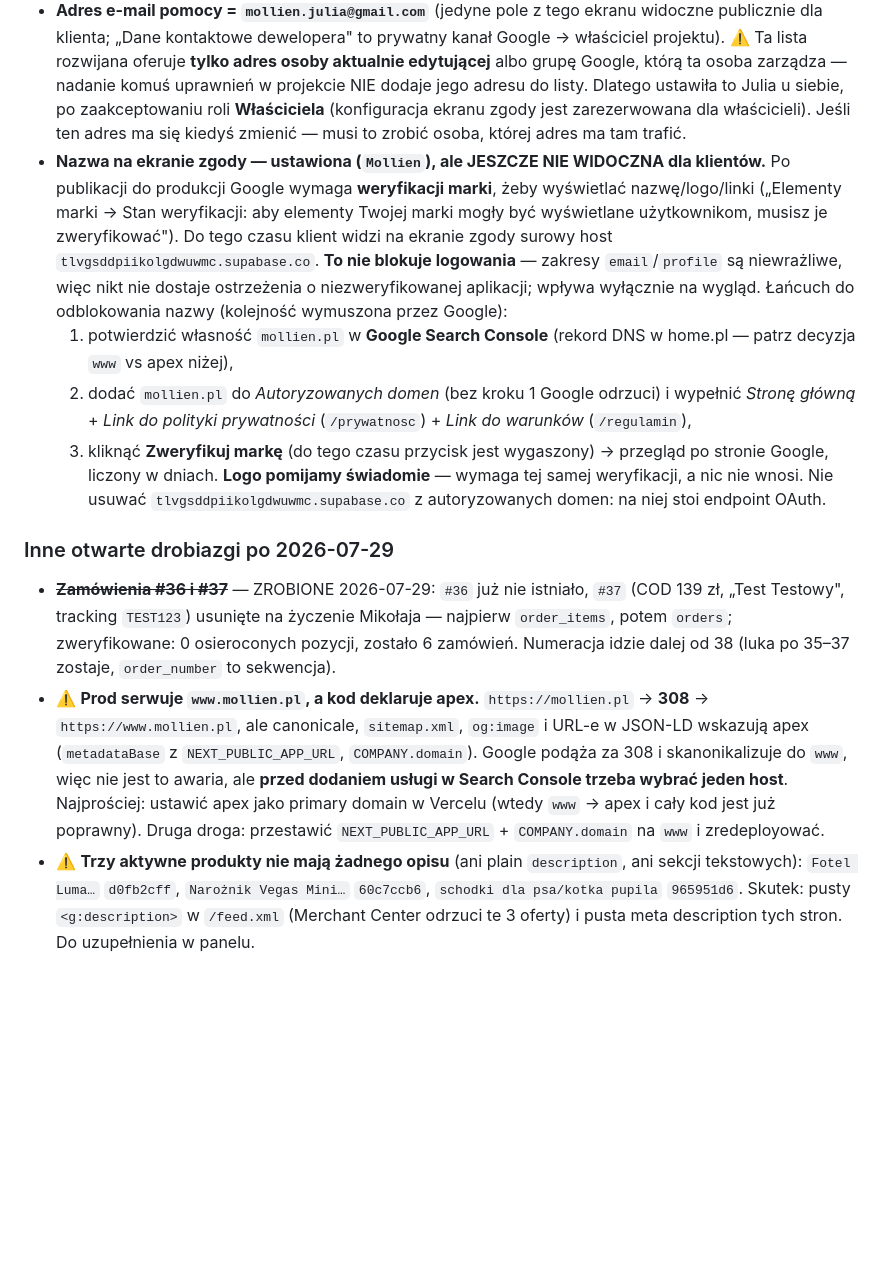
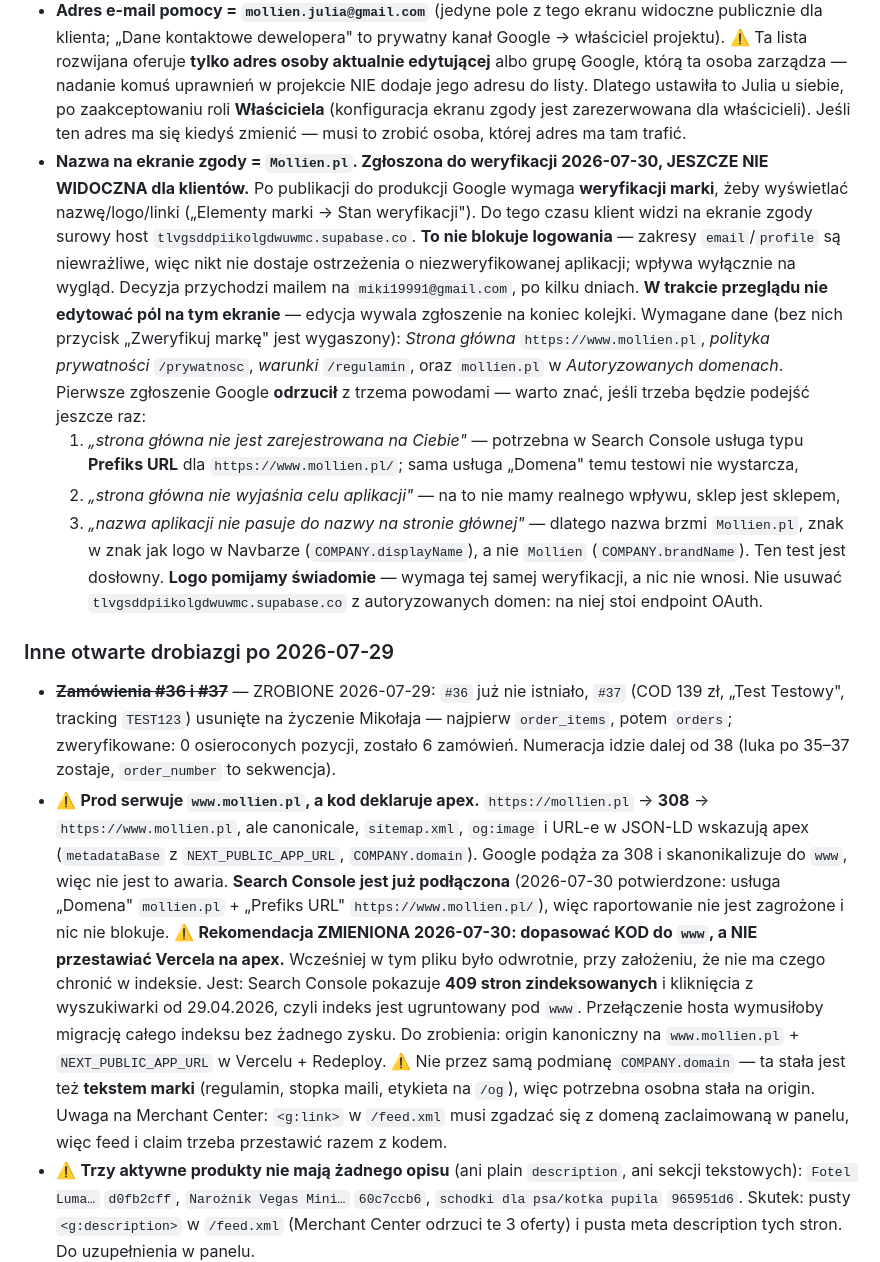
Before and after one commit to Woodecky10/sklep-meblowy, a Markdown page: ONBOARDING.md, the part around the change. Drawn GitHub-style; blank space fills up the shorter version.

Commit message:
docs(onboarding): stan weryfikacji marki Google + korekta zalecenia www/apex
- nazwa aplikacji na ekranie zgody to Mollien.pl (znak w znak jak logo w
  Navbarze, bo test Google jest doslowny), zgloszona do weryfikacji
  2026-07-30; zapisane trzy powody pierwszego odrzucenia i uwaga, zeby nie
  edytowac pol w trakcie przegladu
- Search Console potwierdzona: usluga "Domena" mollien.pl + "Prefiks URL"
  https://www.mollien.pl/ (ten drugi jest wymagany przez weryfikacje marki)
- ZMIANA ZALECENIA www vs apex: dopasowac kod do www, nie przestawiac
  Vercela na apex. Wczesniejsze zalecenie opieralo sie na zalozeniu, ze nie
  ma czego chronic w indeksie - Search Console pokazuje 409 stron
  zindeksowanych i kliknienia od 29.04.2026, wiec indeks jest ugruntowany
  pod www i przelaczenie hosta wymusiloby jego migracje bez zysku
- przy tej zmianie NIE podmieniac samego COMPANY.domain: ta stala jest tez
  tekstem marki (regulamin, stopka maili, /og), wiec potrzebna osobna stala
  na origin; feed i claim w Merchant Center trzeba przestawic razem z kodem

Co-Authored-By: Claude Opus 5 (1M context) <noreply@anthropic.com>

```diff
--- a/ONBOARDING.md
+++ b/ONBOARDING.md
@@ -32,16 +32,20 @@ Klienta OAuth nie ma ani w repo, ani w dokumentacji — żyje wyłącznie w Goog
 - ⚠️ **Przełącznik projektów w konsoli tego projektu NIE znajduje** — filtruje po organizacji `miki19991-org`, a projekt jest poza organizacją; szukanie po numerze też nie działa (picker dopasowuje nazwę i ID). Wchodź wprost adresem: `https://console.cloud.google.com/auth/clients?project=614212632886`, albo przez **Menedżer zasobów** (`/cloud-resource-manager`), gdzie widać wszystko z numerami.
 - ⚠️ **Stan publikacji — od 2026-07-30 „Wersja produkcyjna".** Do tego dnia aplikacja siedziała w **stanie testowania**, czyli Googlem logowały się WYŁĄCZNIE konta z listy „Użytkownicy testowi" (nasze), a każdy klient dostawał „Access blocked" — działające logowanie w naszych testach maskowało awarię dla wszystkich innych. Jeśli kiedyś klient zgłosi, że nie może wejść przez Google, sprawdzaj to pole pierwsze: Platforma uwierzytelniania Google → **Odbiorcy** → Stan publikacji. Publikacja nie wymaga weryfikacji Google, bo Supabase używa tylko zakresów `email`/`profile`/`openid` (niewrażliwe).
 - **Adres e-mail pomocy = `mollien.julia@gmail.com`** (jedyne pole z tego ekranu widoczne publicznie dla klienta; „Dane kontaktowe dewelopera" to prywatny kanał Google → właściciel projektu). ⚠️ Ta lista rozwijana oferuje **tylko adres osoby aktualnie edytującej** albo grupę Google, którą ta osoba zarządza — nadanie komuś uprawnień w projekcie NIE dodaje jego adresu do listy. Dlatego ustawiła to Julia u siebie, po zaakceptowaniu roli **Właściciela** (konfiguracja ekranu zgody jest zarezerwowana dla właścicieli). Jeśli ten adres ma się kiedyś zmienić — musi to zrobić osoba, której adres ma tam trafić.
-- **Nazwa na ekranie zgody — ustawiona (`Mollien`), ale JESZCZE NIE WIDOCZNA dla klientów.** Po publikacji do produkcji Google wymaga **weryfikacji marki**, żeby wyświetlać nazwę/logo/linki („Elementy marki → Stan weryfikacji: aby elementy Twojej marki mogły być wyświetlane użytkownikom, musisz je zweryfikować"). Do tego czasu klient widzi na ekranie zgody surowy host `tlvgsddpiikolgdwuwmc.supabase.co`. **To nie blokuje logowania** — zakresy `email`/`profile` są niewrażliwe, więc nikt nie dostaje ostrzeżenia o niezweryfikowanej aplikacji; wpływa wyłącznie na wygląd.
-  Łańcuch do odblokowania nazwy (kolejność wymuszona przez Google):
-  1. potwierdzić własność `mollien.pl` w **Google Search Console** (rekord DNS w home.pl — patrz decyzja `www` vs apex niżej),
-  2. dodać `mollien.pl` do *Autoryzowanych domen* (bez kroku 1 Google odrzuci) i wypełnić *Stronę główną* + *Link do polityki prywatności* (`/prywatnosc`) + *Link do warunków* (`/regulamin`),
-  3. kliknąć **Zweryfikuj markę** (do tego czasu przycisk jest wygaszony) → przegląd po stronie Google, liczony w dniach.
+- **Nazwa na ekranie zgody = `Mollien.pl`. Zgłoszona do weryfikacji 2026-07-30, JESZCZE NIE WIDOCZNA dla klientów.** Po publikacji do produkcji Google wymaga **weryfikacji marki**, żeby wyświetlać nazwę/logo/linki („Elementy marki → Stan weryfikacji"). Do tego czasu klient widzi na ekranie zgody surowy host `tlvgsddpiikolgdwuwmc.supabase.co`. **To nie blokuje logowania** — zakresy `email`/`profile` są niewrażliwe, więc nikt nie dostaje ostrzeżenia o niezweryfikowanej aplikacji; wpływa wyłącznie na wygląd. Decyzja przychodzi mailem na `miki19991@gmail.com`, po kilku dniach. **W trakcie przeglądu nie edytować pól na tym ekranie** — edycja wywala zgłoszenie na koniec kolejki.
+  Wymagane dane (bez nich przycisk „Zweryfikuj markę" jest wygaszony): *Strona główna* `https://www.mollien.pl`, *polityka prywatności* `/prywatnosc`, *warunki* `/regulamin`, oraz `mollien.pl` w *Autoryzowanych domenach*.
+  Pierwsze zgłoszenie Google **odrzucił** z trzema powodami — warto znać, jeśli trzeba będzie podejść jeszcze raz:
+  1. *„strona główna nie jest zarejestrowana na Ciebie"* — potrzebna w Search Console usługa typu **Prefiks URL** dla `https://www.mollien.pl/`; sama usługa „Domena" temu testowi nie wystarcza,
+  2. *„strona główna nie wyjaśnia celu aplikacji"* — na to nie mamy realnego wpływu, sklep jest sklepem,
+  3. *„nazwa aplikacji nie pasuje do nazwy na stronie głównej"* — dlatego nazwa brzmi `Mollien.pl`, znak w znak jak logo w Navbarze (`COMPANY.displayName`), a nie `Mollien` (`COMPANY.brandName`). Ten test jest dosłowny.
   **Logo pomijamy świadomie** — wymaga tej samej weryfikacji, a nic nie wnosi. Nie usuwać `tlvgsddpiikolgdwuwmc.supabase.co` z autoryzowanych domen: na niej stoi endpoint OAuth.
 
 ### Inne otwarte drobiazgi po 2026-07-29
 - ~~**Zamówienia #36 i #37**~~ — ZROBIONE 2026-07-29: `#36` już nie istniało, `#37` (COD 139 zł, „Test Testowy", tracking `TEST123`) usunięte na życzenie Mikołaja — najpierw `order_items`, potem `orders`; zweryfikowane: 0 osieroconych pozycji, zostało 6 zamówień. Numeracja idzie dalej od 38 (luka po 35–37 zostaje, `order_number` to sekwencja).
-- ⚠️ **Prod serwuje `www.mollien.pl`, a kod deklaruje apex.** `https://mollien.pl` → **308** → `https://www.mollien.pl`, ale canonicale, `sitemap.xml`, `og:image` i URL-e w JSON-LD wskazują apex (`metadataBase` z `NEXT_PUBLIC_APP_URL`, `COMPANY.domain`). Google podąża za 308 i skanonikalizuje do `www`, więc nie jest to awaria, ale **przed dodaniem usługi w Search Console trzeba wybrać jeden host**. Najprościej: ustawić apex jako primary domain w Vercelu (wtedy `www` → apex i cały kod jest już poprawny). Druga droga: przestawić `NEXT_PUBLIC_APP_URL` + `COMPANY.domain` na `www` i zredeployować.
+- ⚠️ **Prod serwuje `www.mollien.pl`, a kod deklaruje apex.** `https://mollien.pl` → **308** → `https://www.mollien.pl`, ale canonicale, `sitemap.xml`, `og:image` i URL-e w JSON-LD wskazują apex (`metadataBase` z `NEXT_PUBLIC_APP_URL`, `COMPANY.domain`). Google podąża za 308 i skanonikalizuje do `www`, więc nie jest to awaria.
+  **Search Console jest już podłączona** (2026-07-30 potwierdzone: usługa „Domena" `mollien.pl` + „Prefiks URL" `https://www.mollien.pl/`), więc raportowanie nie jest zagrożone i nic nie blokuje.
+  ⚠️ **Rekomendacja ZMIENIONA 2026-07-30: dopasować KOD do `www`, a NIE przestawiać Vercela na apex.** Wcześniej w tym pliku było odwrotnie, przy założeniu, że nie ma czego chronić w indeksie. Jest: Search Console pokazuje **409 stron zindeksowanych** i kliknięcia z wyszukiwarki od 29.04.2026, czyli indeks jest ugruntowany pod `www`. Przełączenie hosta wymusiłoby migrację całego indeksu bez żadnego zysku.
+  Do zrobienia: origin kanoniczny na `www.mollien.pl` + `NEXT_PUBLIC_APP_URL` w Vercelu + Redeploy. ⚠️ Nie przez samą podmianę `COMPANY.domain` — ta stała jest też **tekstem marki** (regulamin, stopka maili, etykieta na `/og`), więc potrzebna osobna stała na origin. Uwaga na Merchant Center: `<g:link>` w `/feed.xml` musi zgadzać się z domeną zaclaimowaną w panelu, więc feed i claim trzeba przestawić razem z kodem.
 - ⚠️ **Trzy aktywne produkty nie mają żadnego opisu** (ani plain `description`, ani sekcji tekstowych): `Fotel Luma…` `d0fb2cff`, `Narożnik Vegas Mini…` `60c7ccb6`, `schodki dla psa/kotka pupila` `965951d6`. Skutek: pusty `<g:description>` w `/feed.xml` (Merchant Center odrzuci te 3 oferty) i pusta meta description tych stron. Do uzupełnienia w panelu.
 - **Migracje po BaseLinkerze — ZROBIONE 2026-07-29, ale nie wszystkie 5.** Usunięte trzy czysto BL-owe: `07_baselinker_integration`, `11_baselinker_sync_log`, `24_baselinker_sync_log_report`. ⚠️ **`25_bl_push_hardening` MUSI ZOSTAĆ** — mimo nazwy zawiera dwie rzeczy, które nadal żyją: RPC `increment_promo_usage` (atomowy licznik kodów rabatowych, wołany z `markOrderPaid`) i **polityki RLS write na `products`** dla admina (bez nich panel nie zapisuje produktów). ⚠️ **`34_drop_baselinker` też ZOSTAJE**, dopóki zostaje `25` — dropuje kolumnę `orders.baselinker_push_error`, którą `25` wciąż tworzy, więc świeży build bazy kończy bez śladów BL. Dlatego `grep -ri baselinker` nadal daje 2 trafienia i to NIE regresja czystki.
 - **Zmienne `BASELINKER_*`/`CRON_SECRET` w Vercelu** — do sprawdzenia i usunięcia, jeśli zostały. Nic ich nie czyta.
```
